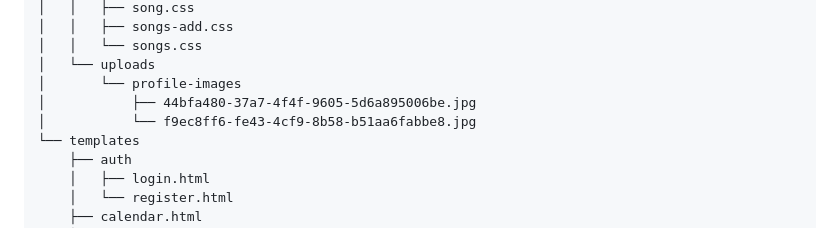
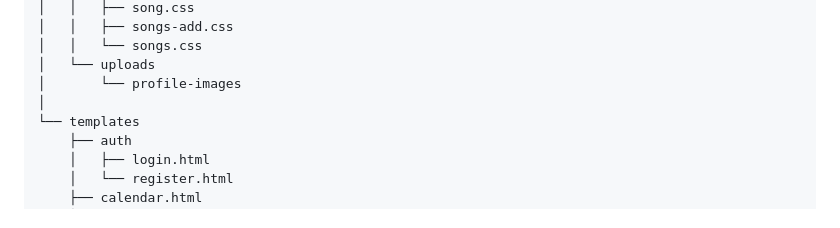
Before and after one commit to alecmstockman/bandplan, a Markdown page: readme.md, the part around one of its changes. GitHub-like rendering.

```diff
--- a/readme.md
+++ b/readme.md
@@ -98,8 +99,7 @@ The 'Files' feature will sync with Google Drive and/or Dropbox to allow access t
 │   │   └── songs.css
 │   └── uploads
 │       └── profile-images
-│           ├── 44bfa480-37a7-4f4f-9605-5d6a895006be.jpg
-│           └── f9ec8ff6-fe43-4cf9-8b58-b51aa6fabbe8.jpg
+│
 └── templates
     ├── auth
     │   ├── login.html
```
Also changed, not shown: other parts of readme.md (+1 -0 lines).
